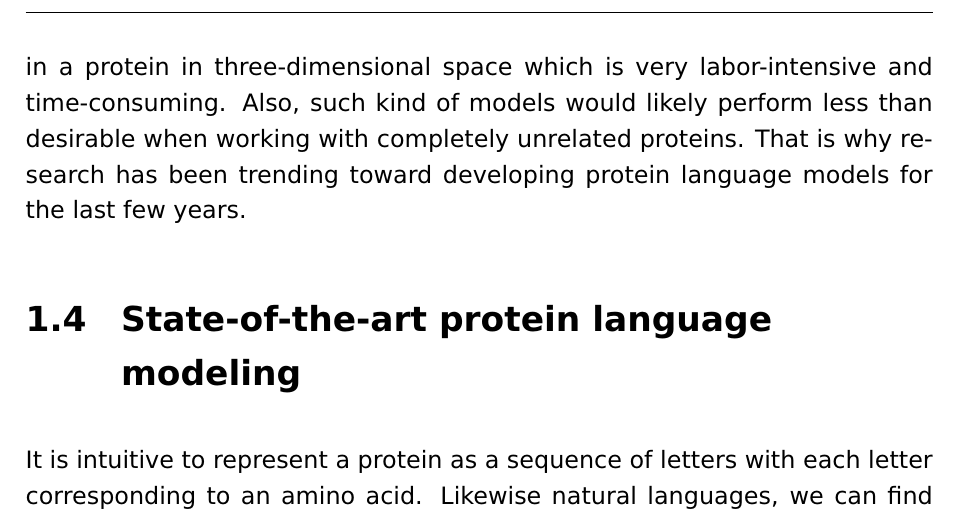
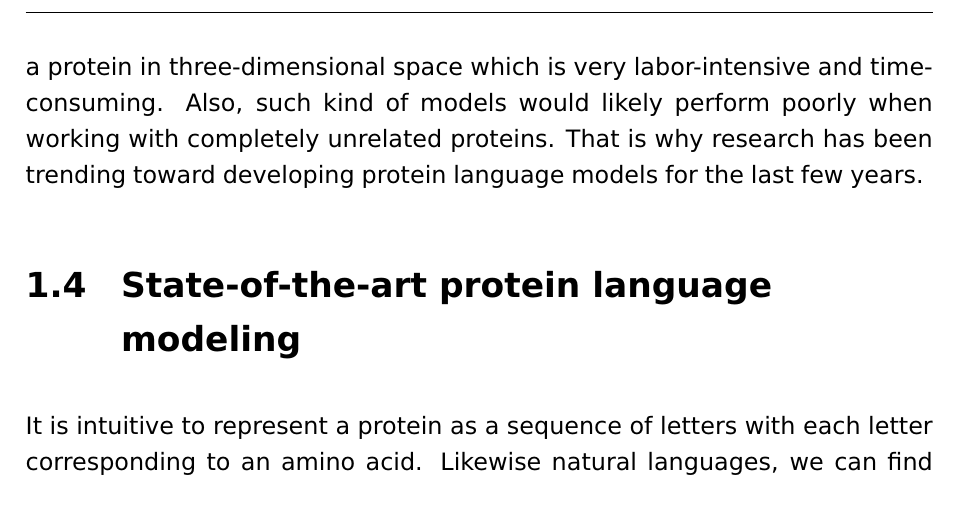
Before and after one commit to Micjanov/Master-Thesis, a LaTeX thesis (thesis/BW_Thesis_EN.tex, which reads thesis/chaptprot.tex): part of page 16 of 27, cut so that both start at the same text. Compiled offline with pdfLaTeX.

Commit message:
small typo

```diff
--- a/thesis/chaptprot.tex
+++ b/thesis/chaptprot.tex
@@ -9,4 +9,4 @@ As mentioned earlier, the Edman degradation method was mostly used before to det
 
 On the other end, the most common way to determine the 3D structure of a protein, so higher levels than the primary structure, has remained to be X-ray crystallography for more than half a century\cite{xray}, with cyro-electron microscopy now catching up rapidly\cite{cyroem}. However, these kinds of laboratory approaches for structure determination of proteins are not simple, expensive and in some cases not possible for the protein in question whilst sequence determination is relatively much easier to perform. Because of that, the structures and functions for a large fraction of the approximately 20000 known human proteins remain unknown. The number of verified three-dimensional structures in protein databases consequently has not kept up with the explosive growth in sequence information, further increasing the demand for computational structure/function prediction models.
 
-A lot of methods have been developed to tackle this problem. Until recently, these methods were mainly based on statistical sequence models or physics-based structural simulations. \textit{Ab initio} physics-based approaches such as Rosetta\cite{rosetta} solve this problem by searching the protein's conformational space using atom energy functions and minimizing the total free energy of the system. These kinds of methods had much success, but also assume simplified energy models, are extremely computationally intensive and have limited accuracies\cite{review}. Statistical sequence modeling of a set of related proteins, on the other hand, has proven to be very useful for discovering evolutionary constraints, homology searches and predicting residue-residue contacts. Improvement of these models has mainly been data-driven; exploiting databases to build large deep learning systems which culminated in the recent success of AlphaFold\cite{alphafold} and AlphaFold2\cite{alphafold2} at the Critical Assessment of protein Structure Prediction (CASP) 13 and 14 respectively. However, all of these models are supervised methods that require labels. Labeled protein data essentially means labeling every atom in a protein in three-dimensional space which is very labor-intensive and time-consuming. Also, such kind of models would likely perform less than desirable when working with completely unrelated proteins. That is why research has been trending toward developing protein language models for the last few years.
+A lot of methods have been developed to tackle this problem. Until recently, these methods were mainly based on statistical sequence models or physics-based structural simulations. \textit{Ab initio} physics-based approaches such as Rosetta\cite{rosetta} solve this problem by searching the protein's conformational space using atom energy functions and minimizing the total free energy of the system. These kinds of methods had much success, but also assume simplified energy models, are extremely computationally intensive and have limited accuracies\cite{review}. Statistical sequence modeling of a set of related proteins, on the other hand, has proven to be very useful for discovering evolutionary constraints, homology searches and predicting residue-residue contacts. Improvement of these models has mainly been data-driven; exploiting databases to build large deep learning systems which culminated in the recent success of AlphaFold\cite{alphafold} and AlphaFold2\cite{alphafold2} at the Critical Assessment of protein Structure Prediction (CASP) 13 and 14 respectively. However, all of these models are supervised methods that require labels. Labeled protein data essentially means labeling every atom in a protein in three-dimensional space which is very labor-intensive and time-consuming. Also, such kind of models would likely perform poorly when working with completely unrelated proteins. That is why research has been trending toward developing protein language models for the last few years.
```
Also changed, not shown: thesis/BW_Thesis_EN.pdf.
